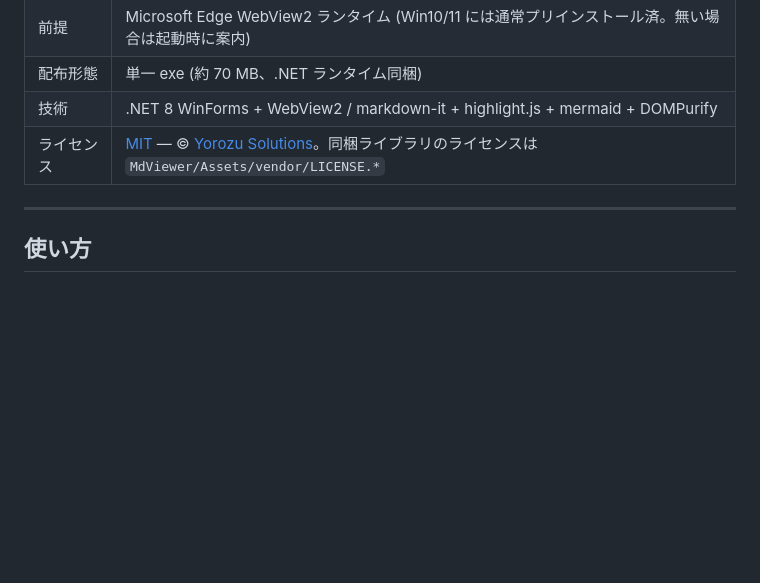
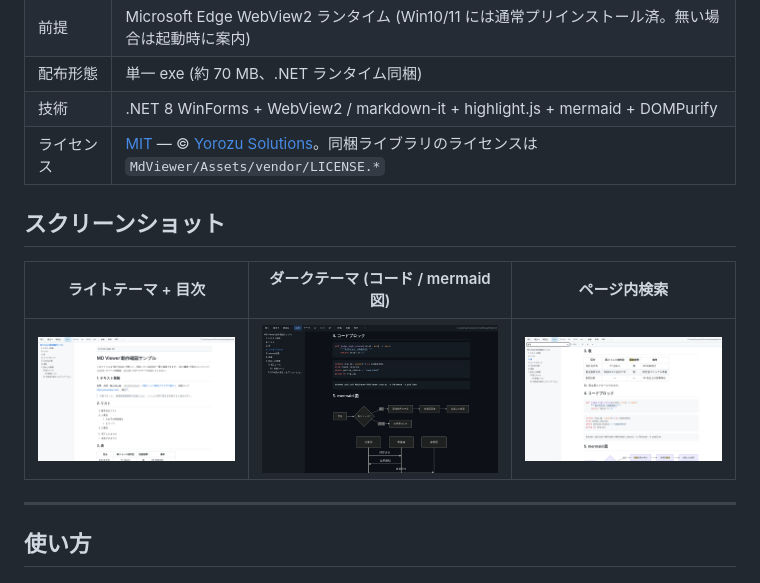
Before and after one commit to hidetako/MDviewer, a Markdown page: README.md, the part around the change. GitHub-like rendering; pictures changed too: docs/images/preview-1-light.png (added), docs/images/preview-2-dark.png (added), docs/images/preview-3-search.png (added); blank space fills up the shorter version.

```diff
--- a/README.md
+++ b/README.md
@@ -10,6 +10,12 @@ Web アプリではなく、各 PC に `MdViewer.exe` を 1 つ置くだけで
 | 配布形態 | 単一 exe (約 70 MB、.NET ランタイム同梱) |
 | 技術 | .NET 8 WinForms + WebView2 / markdown-it + highlight.js + mermaid + DOMPurify |
 | ライセンス | [MIT](LICENSE) — © [Yorozu Solutions](https://www.yorozusolutions.com/)。同梱ライブラリのライセンスは `MdViewer/Assets/vendor/LICENSE.*` |
+
+## スクリーンショット
+
+| ライトテーマ + 目次 | ダークテーマ (コード / mermaid 図) | ページ内検索 |
+|---|---|---|
+| ![ライト](docs/images/preview-1-light.png) | ![ダーク](docs/images/preview-2-dark.png) | ![検索](docs/images/preview-3-search.png) |
 
 ---
 
```
Also changed, not shown: samples/sample.md (+1 -1 lines), 1 other file.
